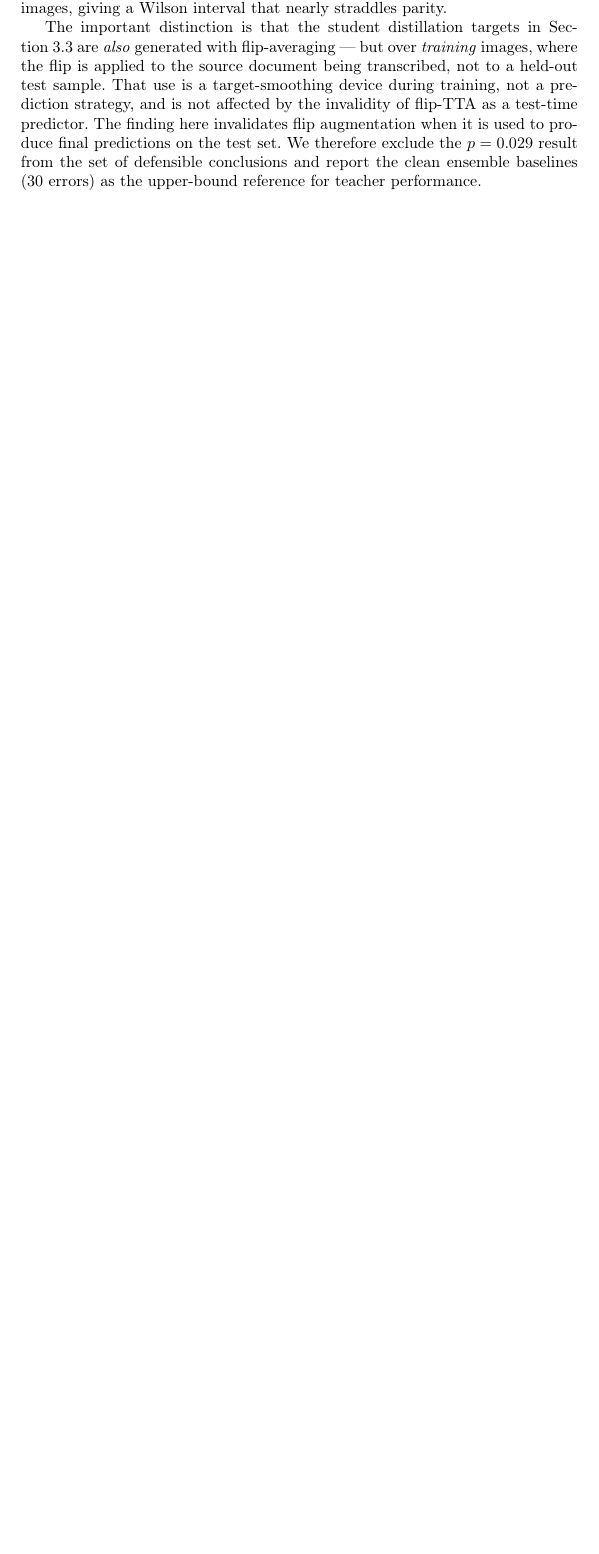
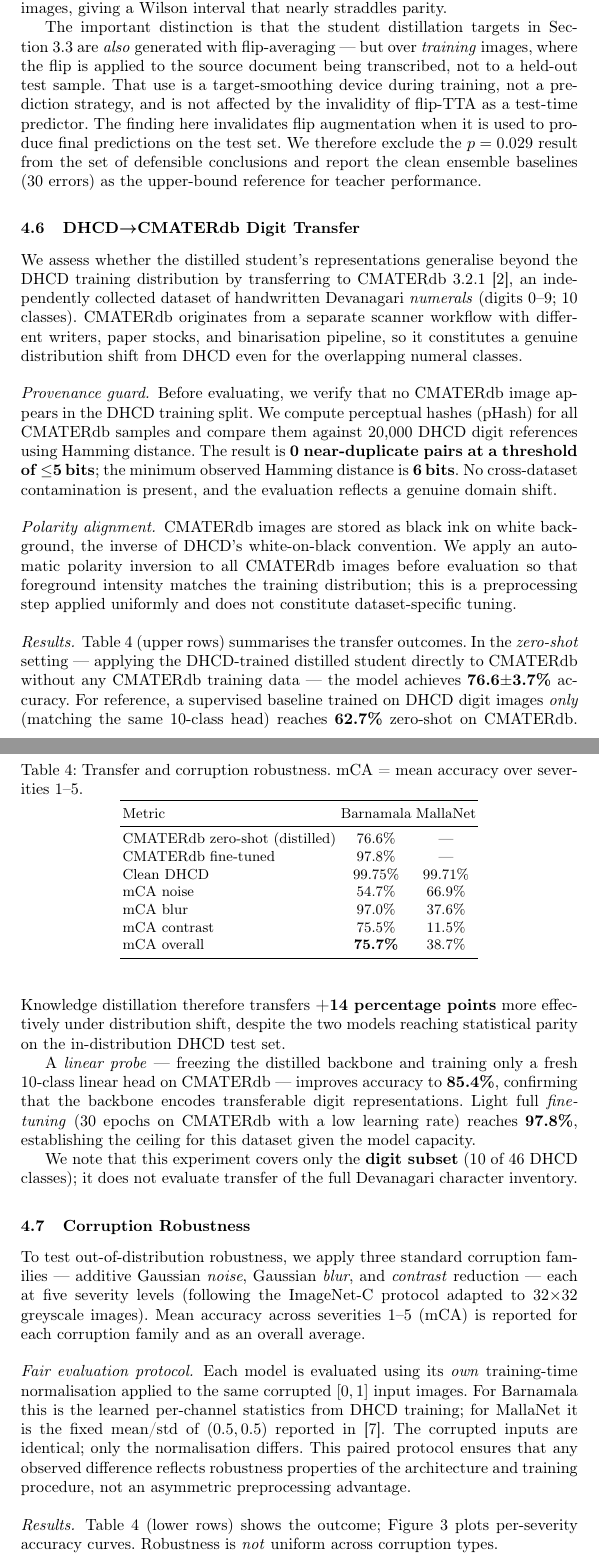
Before and after one commit to Ampixa/barnamala, a LaTeX paper (paper/main-arxiv.tex, which reads paper/sections/04c-exp-transfer.tex): part of page 8 of 10 before the commit and two parts of pages 8 and 9 of 12 after it, the two joined at a grey line, cut so that both start at the same text, the shorter picture padded with empty space. Compiled offline with pdfLaTeX.

Commit message:
docs: experiments — transfer + robustness

```diff
--- a/paper/sections/04c-exp-transfer.tex
+++ b/paper/sections/04c-exp-transfer.tex
@@ -1 +1,85 @@
-% exp-transfer — filled in Task 6
+\subsection{DHCD$\to$CMATERdb Digit Transfer}
+\label{sec:transfer}
+
+We assess whether the distilled student's representations generalise beyond
+the DHCD training distribution by transferring to CMATERdb~3.2.1
+\cite{das2012cmaterdb}, an independently collected dataset of handwritten
+Devanagari \emph{numerals} (digits 0--9; 10 classes).  CMATERdb originates
+from a separate scanner workflow with different writers, paper stocks, and
+binarisation pipeline, so it constitutes a genuine distribution shift from
+DHCD even for the overlapping numeral classes.
+
+\paragraph{Provenance guard.}
+Before evaluating, we verify that no CMATERdb image appears in the DHCD
+training split.  We compute perceptual hashes (pHash) for all CMATERdb
+samples and compare them against 20,000 DHCD digit references using
+Hamming distance.  The result is \textbf{0 near-duplicate pairs at a
+threshold of $\leq$5\,bits}; the minimum observed Hamming distance is
+\textbf{6\,bits}.  No cross-dataset contamination is present, and the
+evaluation reflects a genuine domain shift.
+
+\paragraph{Polarity alignment.}
+CMATERdb images are stored as black ink on white background, the inverse of
+DHCD's white-on-black convention.  We apply an automatic polarity inversion
+to all CMATERdb images before evaluation so that foreground intensity
+matches the training distribution; this is a preprocessing step applied
+uniformly and does not constitute dataset-specific tuning.
+
+\paragraph{Results.}
+Table~\ref{tab:transfer} (upper rows) summarises the transfer outcomes.
+In the \emph{zero-shot} setting — applying the DHCD-trained distilled
+student directly to CMATERdb without any CMATERdb training data — the model
+achieves \textbf{76.6$\pm$3.7\%} accuracy.  For reference, a supervised
+baseline trained on DHCD digit images \emph{only} (matching the same
+10-class head) reaches \textbf{62.7\%} zero-shot on CMATERdb.
+Knowledge distillation therefore transfers \textbf{+14 percentage points}
+more effectively under distribution shift, despite the two models reaching
+statistical parity on the in-distribution DHCD test set.
+
+A \emph{linear probe} — freezing the distilled backbone and training only
+a fresh 10-class linear head on CMATERdb — improves accuracy to
+\textbf{85.4\%}, confirming that the backbone encodes transferable digit
+representations.  Light full \emph{fine-tuning} (30 epochs on CMATERdb
+with a low learning rate) reaches \textbf{97.8\%}, establishing the
+ceiling for this dataset given the model capacity.
+
+We note that this experiment covers only the \textbf{digit subset}
+(10 of 46 DHCD classes); it does not evaluate transfer of the full
+Devanagari character inventory.
+
+\subsection{Corruption Robustness}
+\label{sec:robustness}
+
+To test out-of-distribution robustness, we apply three standard corruption
+families — additive Gaussian \emph{noise}, Gaussian \emph{blur}, and
+\emph{contrast} reduction — each at five severity levels
+(following the ImageNet-C protocol adapted to $32{\times}32$ greyscale
+images).  Mean accuracy across severities 1--5 (mCA) is reported for
+each corruption family and as an overall average.
+
+\paragraph{Fair evaluation protocol.}
+Each model is evaluated using its \emph{own} training-time normalisation
+applied to the same corrupted $[0,1]$ input images.  For \modelname{} this
+is the learned per-channel statistics from DHCD training; for MallaNet it
+is the fixed mean/std of $(0.5, 0.5)$ reported in \cite{malla2025}.
+The corrupted inputs are identical; only the normalisation differs.  This
+paired protocol ensures that any observed difference reflects robustness
+properties of the architecture and training procedure, not an asymmetric
+preprocessing advantage.
+
+\paragraph{Results.}
+Table~\ref{tab:transfer} (lower rows) shows the outcome; Figure~\ref{fig:robust}
+plots per-severity accuracy curves.  Robustness is \emph{not} uniform
+across corruption types.
+
+\begin{table}[t]\centering\caption{Transfer and corruption robustness. mCA = mean accuracy over severities 1--5.}\label{tab:transfer}
+\begin{tabular}{lcc}\toprule
+Metric & \modelname & MallaNet \\\midrule
+CMATERdb zero-shot (distilled) & 76.6\% & --- \\
+CMATERdb fine-tuned & 97.8\% & --- \\
+Clean DHCD & 99.75\% & 99.71\% \\
+mCA noise & 54.7\% & 66.9\% \\
+mCA blur & 97.0\% & 37.6\% \\
+mCA contrast & 75.5\% & 11.5\% \\
+mCA overall & \textbf{75.7\%} & 38.7\% \\\bottomrule
+\end{tabular}\end{table}
```
Also changed, not shown: paper/sections/04c-exp-transfer.tex (29 more changed lines).
